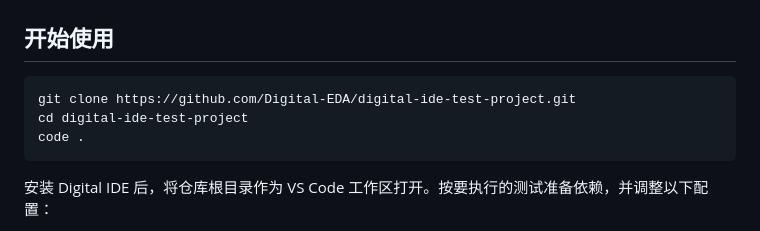
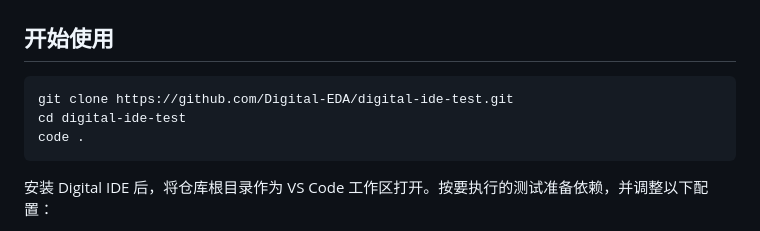
Before and after one commit to Digital-EDA/digital-ide-test-project, a Markdown page: README.md, the part around the change. GitHub-like rendering.

Commit message:
docs: update repository name

````diff
--- a/README.md
+++ b/README.md
@@ -44,8 +44,8 @@ wave.dws                 波形会话快照
 ## 开始使用
 
 ```bash
-git clone https://github.com/Digital-EDA/digital-ide-test-project.git
-cd digital-ide-test-project
+git clone https://github.com/Digital-EDA/digital-ide-test.git
+cd digital-ide-test
 code .
 ```
 
````
